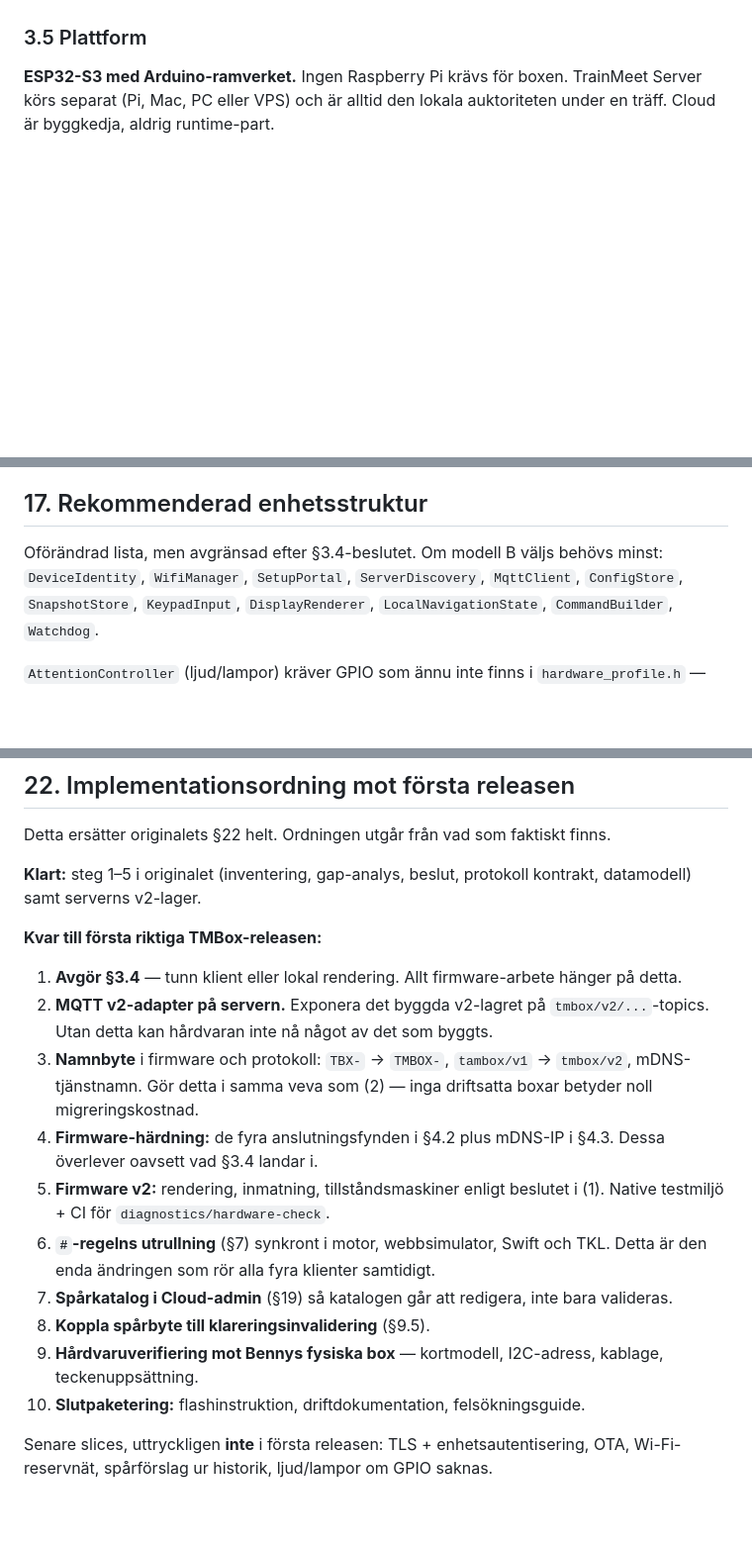
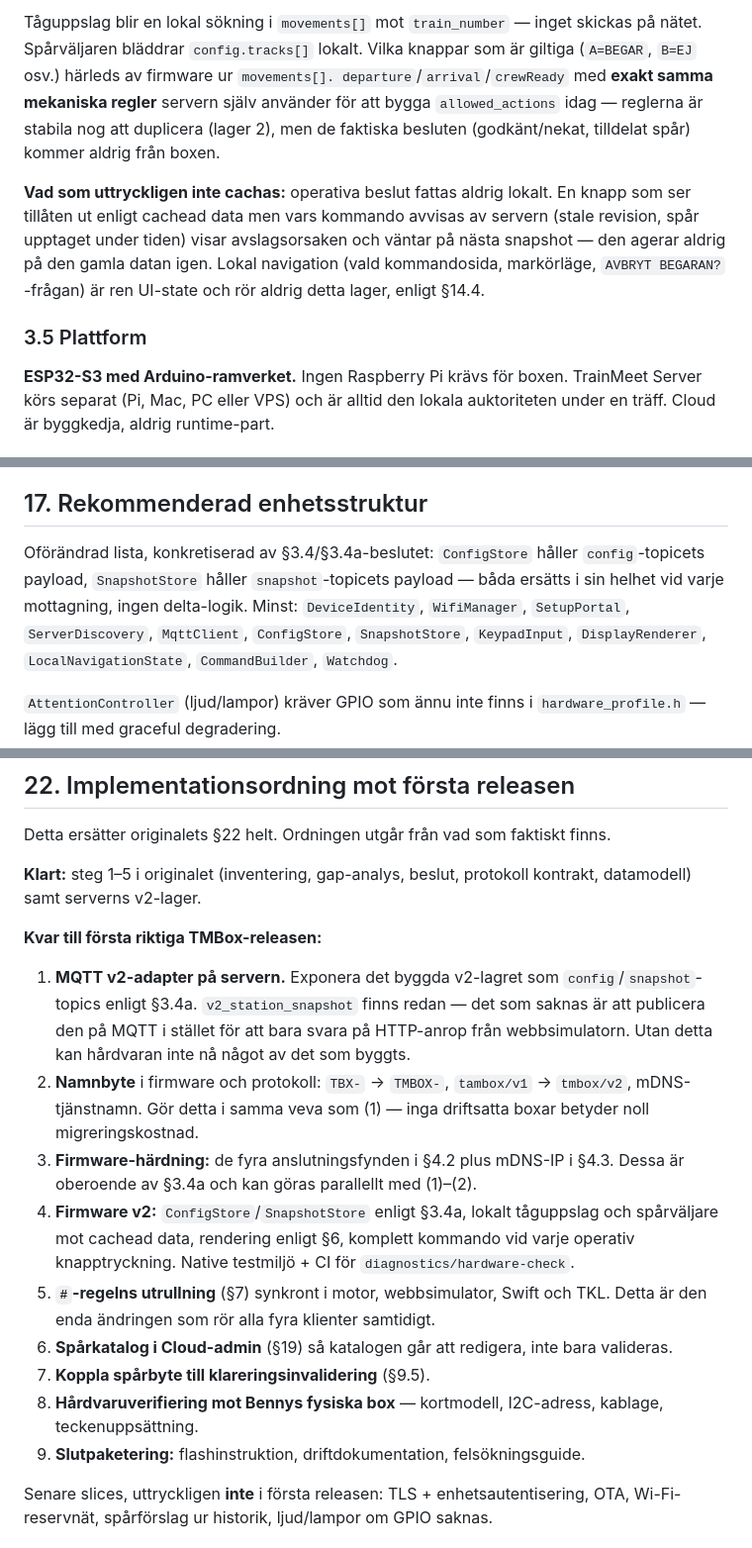
Before and after one commit to beahead-ab/trainmeet-tmbox, a Markdown page: docs/underlag/tmbox-monsterprompt-v2.md, 3 parts joined by grey strips. Shown at 99% size. Drawn GitHub-style; blank space fills up the shorter version.

```diff
--- a/docs/underlag/tmbox-monsterprompt-v2.md
+++ b/docs/underlag/tmbox-monsterprompt-v2.md
@@ -183,3 +252,17 @@ mellan firmware, webbsimulator, Swift och TKL.
+Tåguppslag blir en lokal sökning i `movements[]` mot `train_number` — inget
+skickas på nätet. Spårväljaren bläddrar `config.tracks[]` lokalt. Vilka knappar
+som är giltiga (`A=BEGAR`, `B=EJ` osv.) härleds av firmware ur `movements[].
+departure`/`arrival`/`crewReady` med **exakt samma mekaniska regler** servern
+själv använder för att bygga `allowed_actions` idag — reglerna är stabila nog
+att duplicera (lager 2), men de faktiska besluten (godkänt/nekat, tilldelat
+spår) kommer aldrig från boxen.
+
+**Vad som uttryckligen inte cachas:** operativa beslut fattas aldrig lokalt.
+En knapp som ser tillåten ut enligt cachead data men vars kommando avvisas av
+servern (stale revision, spår upptaget under tiden) visar avslagsorsaken och
+väntar på nästa snapshot — den agerar aldrig på den gamla datan igen.
+Lokal navigation (vald kommandosida, markörläge, `AVBRYT BEGARAN?`-frågan) är
+ren UI-state och rör aldrig detta lager, enligt §14.4.
 
 ### 3.5 Plattform
 
@@ -497,8 +580,10 @@ med fallback; auditlogg med korrelations-ID.
 
 ## 17. Rekommenderad enhetsstruktur
 
-Oförändrad lista, men avgränsad efter §3.4-beslutet. Om modell B väljs behövs
-minst: `DeviceIdentity`, `WifiManager`, `SetupPortal`, `ServerDiscovery`,
+Oförändrad lista, konkretiserad av §3.4/§3.4a-beslutet: `ConfigStore` håller
+`config`-topicets payload, `SnapshotStore` håller `snapshot`-topicets payload —
+båda ersätts i sin helhet vid varje mottagning, ingen delta-logik. Minst:
+`DeviceIdentity`, `WifiManager`, `SetupPortal`, `ServerDiscovery`,
 `MqttClient`, `ConfigStore`, `SnapshotStore`, `KeypadInput`, `DisplayRenderer`,
 `LocalNavigationState`, `CommandBuilder`, `Watchdog`.
 
@@ -570,26 +655,28 @@ kontrakt, datamodell) samt serverns v2-lager.
 
 **Kvar till första riktiga TMBox-releasen:**
 
-1. **Avgör §3.4** — tunn klient eller lokal rendering. Allt firmware-arbete
-   hänger på detta.
-2. **MQTT v2-adapter på servern.** Exponera det byggda v2-lagret på
-   `tmbox/v2/...`-topics. Utan detta kan hårdvaran inte nå något av det som
-   byggts.
-3. **Namnbyte** i firmware och protokoll: `TBX-` → `TMBOX-`, `tambox/v1` →
-   `tmbox/v2`, mDNS-tjänstnamn. Gör detta i samma veva som (2) — inga
+1. **MQTT v2-adapter på servern.** Exponera det byggda v2-lagret som
+   `config`/`snapshot`-topics enligt §3.4a. `v2_station_snapshot` finns redan
+   — det som saknas är att publicera den på MQTT i stället för att bara svara
+   på HTTP-anrop från webbsimulatorn. Utan detta kan hårdvaran inte nå något
+   av det som byggts.
+2. **Namnbyte** i firmware och protokoll: `TBX-` → `TMBOX-`, `tambox/v1` →
+   `tmbox/v2`, mDNS-tjänstnamn. Gör detta i samma veva som (1) — inga
    driftsatta boxar betyder noll migreringskostnad.
-4. **Firmware-härdning:** de fyra anslutningsfynden i §4.2 plus mDNS-IP i §4.3.
-   Dessa överlever oavsett vad §3.4 landar i.
-5. **Firmware v2:** rendering, inmatning, tillståndsmaskiner enligt beslutet i
-   (1). Native testmiljö + CI för `diagnostics/hardware-check`.
-6. **`#`-regelns utrullning** (§7) synkront i motor, webbsimulator, Swift och
+3. **Firmware-härdning:** de fyra anslutningsfynden i §4.2 plus mDNS-IP i §4.3.
+   Dessa är oberoende av §3.4a och kan göras parallellt med (1)–(2).
+4. **Firmware v2:** `ConfigStore`/`SnapshotStore` enligt §3.4a, lokalt
+   tåguppslag och spårväljare mot cachead data, rendering enligt §6, komplett
+   kommando vid varje operativ knapptryckning. Native testmiljö + CI för
+   `diagnostics/hardware-check`.
+5. **`#`-regelns utrullning** (§7) synkront i motor, webbsimulator, Swift och
    TKL. Detta är den enda ändringen som rör alla fyra klienter samtidigt.
-7. **Spårkatalog i Cloud-admin** (§19) så katalogen går att redigera, inte bara
+6. **Spårkatalog i Cloud-admin** (§19) så katalogen går att redigera, inte bara
    valideras.
-8. **Koppla spårbyte till klareringsinvalidering** (§9.5).
-9. **Hårdvaruverifiering mot Bennys fysiska box** — kortmodell, I2C-adress,
+7. **Koppla spårbyte till klareringsinvalidering** (§9.5).
+8. **Hårdvaruverifiering mot Bennys fysiska box** — kortmodell, I2C-adress,
    kablage, teckenuppsättning.
-10. **Slutpaketering:** flashinstruktion, driftdokumentation, felsökningsguide.
+9. **Slutpaketering:** flashinstruktion, driftdokumentation, felsökningsguide.
 
 Senare slices, uttryckligen **inte** i första releasen: TLS + enhetsautentisering,
 OTA, Wi-Fi-reservnät, spårförslag ur historik, ljud/lampor om GPIO saknas.
```
Also changed, not shown: other parts of docs/underlag/tmbox-monsterprompt-v2.md (+84 -15 lines).
